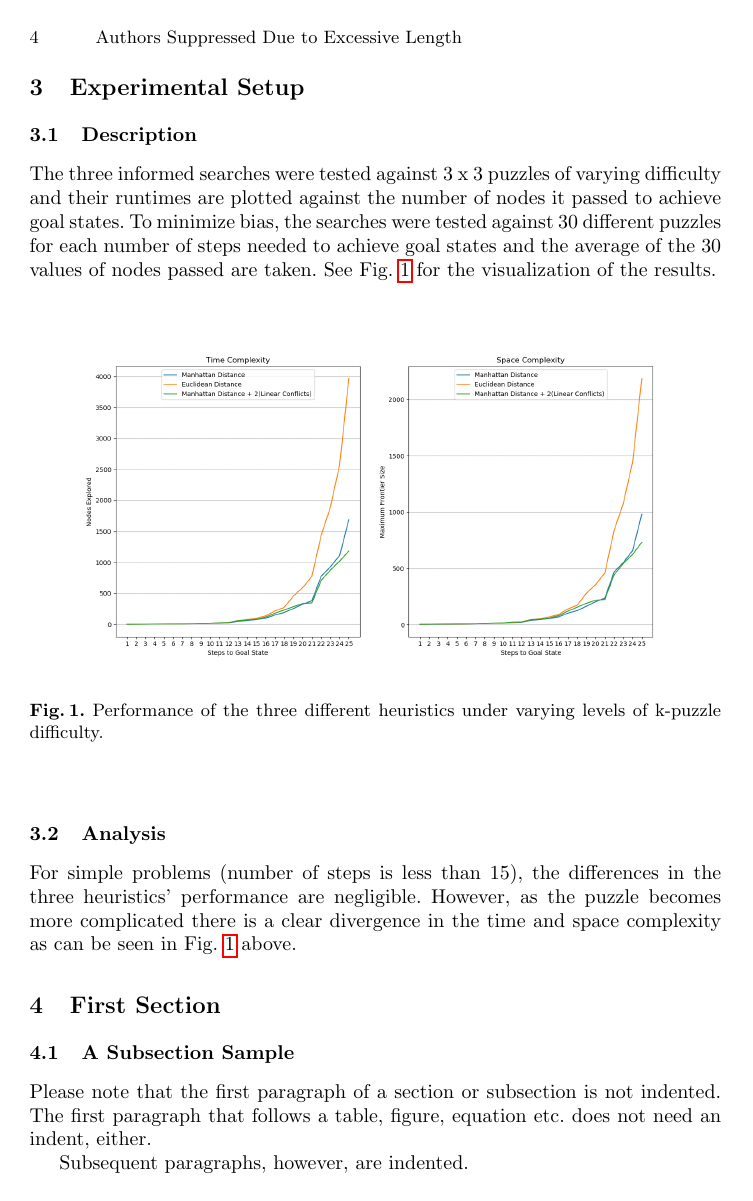
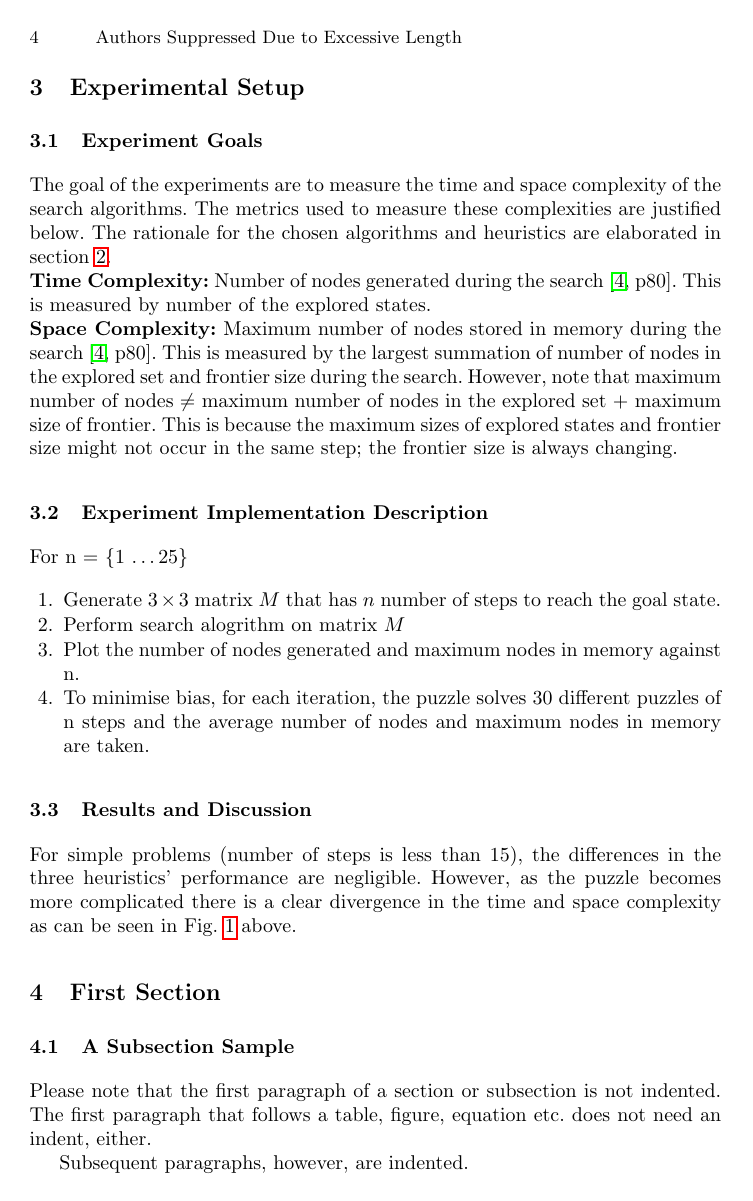
Before and after one commit to larrylawl/CS3243-project-1, a LaTeX paper (llncs2e-larry/samplepaper-larry.tex): page 4 of 6 before the commit and page 4 of 7 after it. Compiled offline with pdfLaTeX.

Commit message:
Update final report

```diff
--- a/llncs2e-larry/samplepaper-larry.tex
+++ b/llncs2e-larry/samplepaper-larry.tex
@@ -154,16 +156,27 @@ All 3 cases show that \( f(s') \geq f(s) \). Thus, for any tile which moves from
 
 
 \section{Experimental Setup}
-\subsection{Description}
-The three informed searches were tested against 3 x 3 puzzles of varying difficulty and their runtimes are plotted against the number of nodes it passed to achieve goal states. To minimize bias, the searches were tested against 30 different puzzles for each number of steps needed to achieve goal states and the average of the 30 values of nodes passed are taken. See
-Fig.~\ref{fig1} for the visualization of the results.
+\subsection{Experiment Goals}
+The goal of the experiments are to measure the time and space complexity of the search algorithms. The metrics used to measure these complexities are justified below. The rationale for the chosen algorithms and heuristics are elaborated in section \ref{section2}. \\
+\textbf{Time Complexity:} Number of nodes generated during the search \cite[p80]{stuart_russell_artifical_2010}. This is measured by number of the explored states. \\
+\textbf{Space Complexity:} Maximum number of nodes stored in memory during the search \cite[p80]{stuart_russell_artifical_2010}. This is measured by the largest summation of number of nodes in the explored set and frontier size during the search.
+However, note that maximum number of nodes \( \neq \) maximum number of nodes in the explored set + maximum size of frontier. This is because the maximum sizes of explored states and frontier size might not occur in the same step; the frontier size is always changing.
 
+\subsection{Experiment Implementation Description}
+For n = \{1 \dots 25\}
+\begin{enumerate}
+    \item Generate \(3 \times 3 \) matrix \( M \) that has \( n \) number of steps to reach the goal state.
+    \item Perform search alogrithm on matrix \( M \)
+    \item Plot the number of nodes generated and maximum nodes in memory against n.
+    \item To minimise bias, for each iteration, the puzzle solves 30 different puzzles of n steps and the average number of nodes and maximum nodes in memory are taken.
+\end{enumerate}
+
+\subsection{Results and Discussion}
 \begin{figure}
     \includegraphics[width=\textwidth]{fig1.png}
     \caption{Performance of the three different heuristics under varying levels of k-puzzle difficulty.} \label{fig1}
     \end{figure}
 
-\subsection{Analysis}
 For simple problems (number of steps is less than 15), the differences in the three heuristics' performance are negligible. However, as the puzzle becomes more complicated there is a clear divergence in the time and space complexity as can be seen in Fig.~\ref{fig1} above.
 
 \section{First Section}
```
Also changed, not shown: llncs2e-larry/samplepaper-larry.pdf, llncs2e-larry/samplepaper-larry.tex (32 more changed lines), 6 other files.
